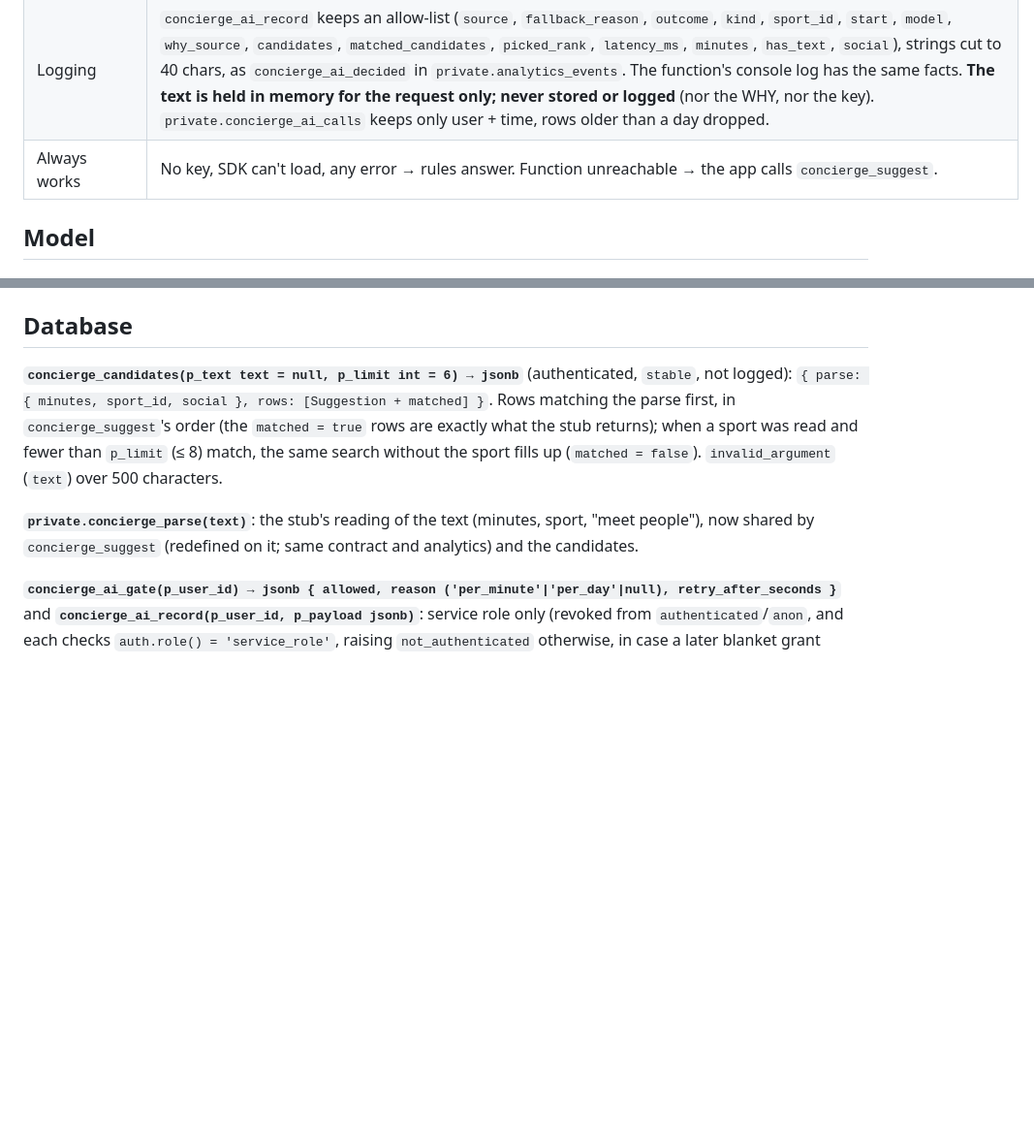
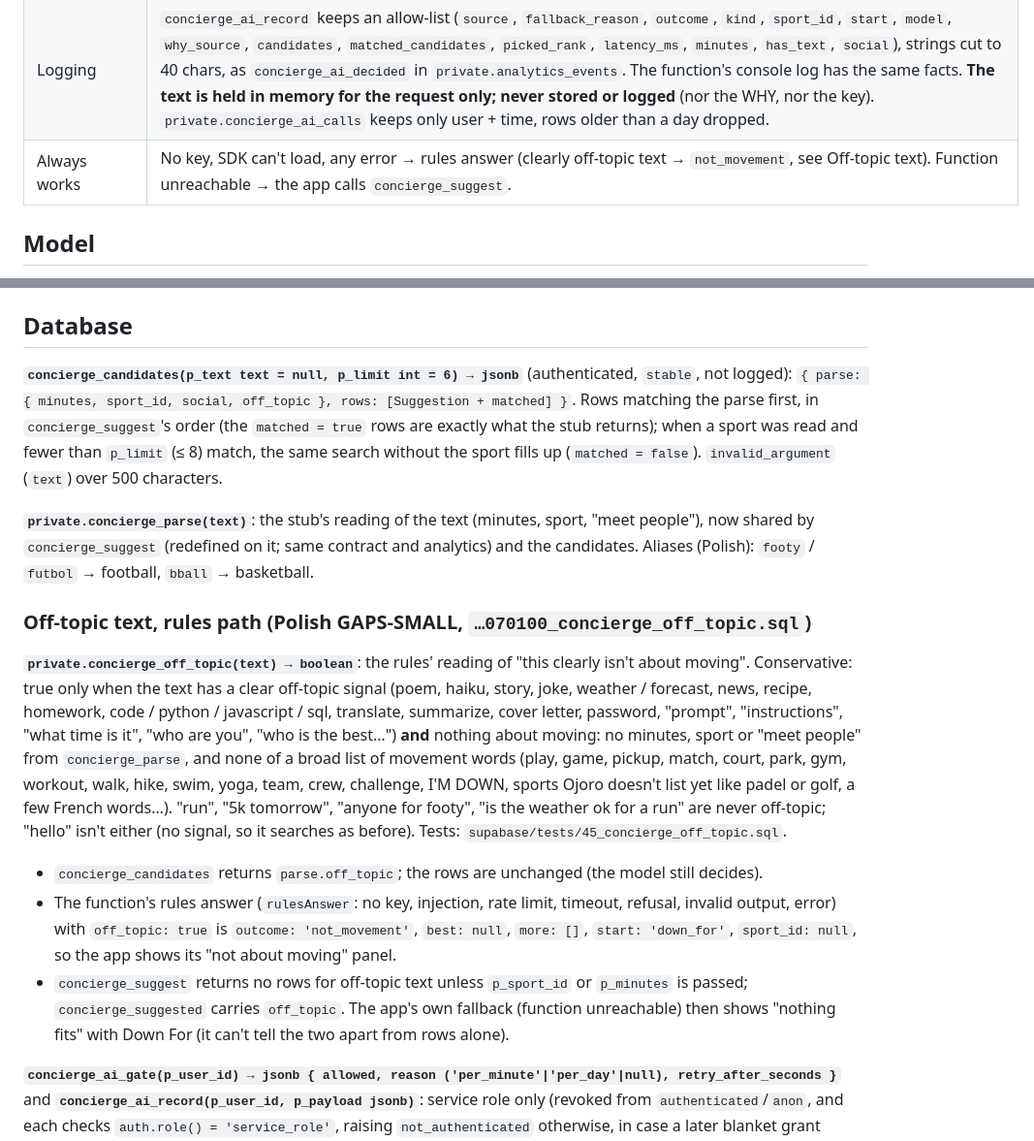
Before and after one commit to Chxmdi/Ojoro_App, a Markdown page: docs/CONCIERGE_CONTRACT.md, 2 parts joined by grey strips. Shown at 97% size. GitHub-like rendering; blank space fills up the shorter version.

```diff
--- a/docs/CONCIERGE_CONTRACT.md
+++ b/docs/CONCIERGE_CONTRACT.md
@@ -91,7 +91,7 @@ confirm." stays.
 | Timeouts | 8 s, SDK `maxRetries: 0`, request aborted; the rules answer (`timeout`). |
 | Refusals | `fallbacks: "default"` (beta `server-side-fallback-2026-07-01`) lets the API retry a policy decline on its default fallback model; a final `refusal` → rules. |
 | Logging | `concierge_ai_record` keeps an allow-list (`source`, `fallback_reason`, `outcome`, `kind`, `sport_id`, `start`, `model`, `why_source`, `candidates`, `matched_candidates`, `picked_rank`, `latency_ms`, `minutes`, `has_text`, `social`), strings cut to 40 chars, as `concierge_ai_decided` in `private.analytics_events`. The function's console log has the same facts. **The text is held in memory for the request only; never stored or logged** (nor the WHY, nor the key). `private.concierge_ai_calls` keeps only user + time, rows older than a day dropped. |
-| Always works | No key, SDK can't load, any error → rules answer. Function unreachable → the app calls `concierge_suggest`. |
+| Always works | No key, SDK can't load, any error → rules answer (clearly off-topic text → `not_movement`, see Off-topic text). Function unreachable → the app calls `concierge_suggest`. |
 
 ## Model
 
@@ -108,13 +108,35 @@ version `2026-10-21`; no sampling parameters are sent). Change the model in `log
 ## Database
 
 **`concierge_candidates(p_text text = null, p_limit int = 6) → jsonb`** (authenticated, `stable`, not
-logged): `{ parse: { minutes, sport_id, social }, rows: [Suggestion + matched] }`. Rows matching the
+logged): `{ parse: { minutes, sport_id, social, off_topic }, rows: [Suggestion + matched] }`. Rows matching the
 parse first, in `concierge_suggest`'s order (the `matched = true` rows are exactly what the stub
 returns); when a sport was read and fewer than `p_limit` (≤ 8) match, the same search without the
 sport fills up (`matched = false`). `invalid_argument` (`text`) over 500 characters.
 
 **`private.concierge_parse(text)`**: the stub's reading of the text (minutes, sport, "meet people"),
 now shared by `concierge_suggest` (redefined on it; same contract and analytics) and the candidates.
+Aliases (Polish): `footy` / `futbol` → football, `bball` → basketball.
+
+### Off-topic text, rules path (Polish GAPS-SMALL, `…070100_concierge_off_topic.sql`)
+
+**`private.concierge_off_topic(text) → boolean`**: the rules' reading of "this clearly isn't about
+moving". Conservative: true only when the text has a clear off-topic signal (poem, haiku, story,
+joke, weather / forecast, news, recipe, homework, code / python / javascript / sql, translate,
+summarize, cover letter, password, "prompt", "instructions", "what time is it", "who are you",
+"who is the best…") **and** nothing about moving: no minutes, sport or "meet people" from
+`concierge_parse`, and none of a broad list of movement words (play, game, pickup, match, court,
+park, gym, workout, walk, hike, swim, yoga, team, crew, challenge, I'M DOWN, sports Ojoro doesn't
+list yet like padel or golf, a few French words…). "run", "5k tomorrow", "anyone for footy",
+"is the weather ok for a run" are never off-topic; "hello" isn't either (no signal, so it searches as
+before). Tests: `supabase/tests/45_concierge_off_topic.sql`.
+
+- `concierge_candidates` returns `parse.off_topic`; the rows are unchanged (the model still decides).
+- The function's rules answer (`rulesAnswer`: no key, injection, rate limit, timeout, refusal,
+  invalid output, error) with `off_topic: true` is `outcome: 'not_movement'`, `best: null`,
+  `more: []`, `start: 'down_for'`, `sport_id: null`, so the app shows its "not about moving" panel.
+- `concierge_suggest` returns no rows for off-topic text unless `p_sport_id` or `p_minutes` is
+  passed; `concierge_suggested` carries `off_topic`. The app's own fallback (function unreachable)
+  then shows "nothing fits" with Down For (it can't tell the two apart from rows alone).
 
 **`concierge_ai_gate(p_user_id) → jsonb { allowed, reason ('per_minute'|'per_day'|null), retry_after_seconds }`**
 and **`concierge_ai_record(p_user_id, p_payload jsonb)`**: service role only (revoked from
```
Also changed, not shown: docs/DESIGN_DECISIONS.md (+12 -1 lines), docs/LIQUIDITY_CONTRACT.md (+3 -2 lines).
